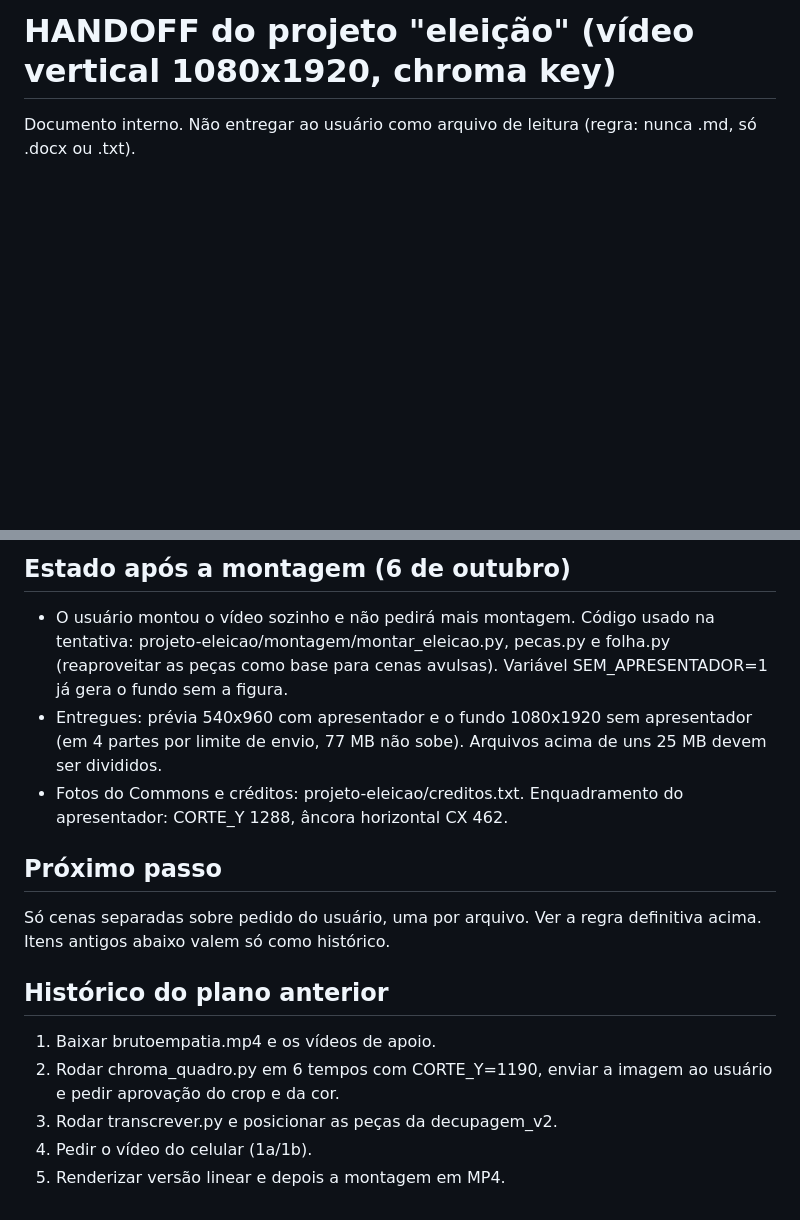
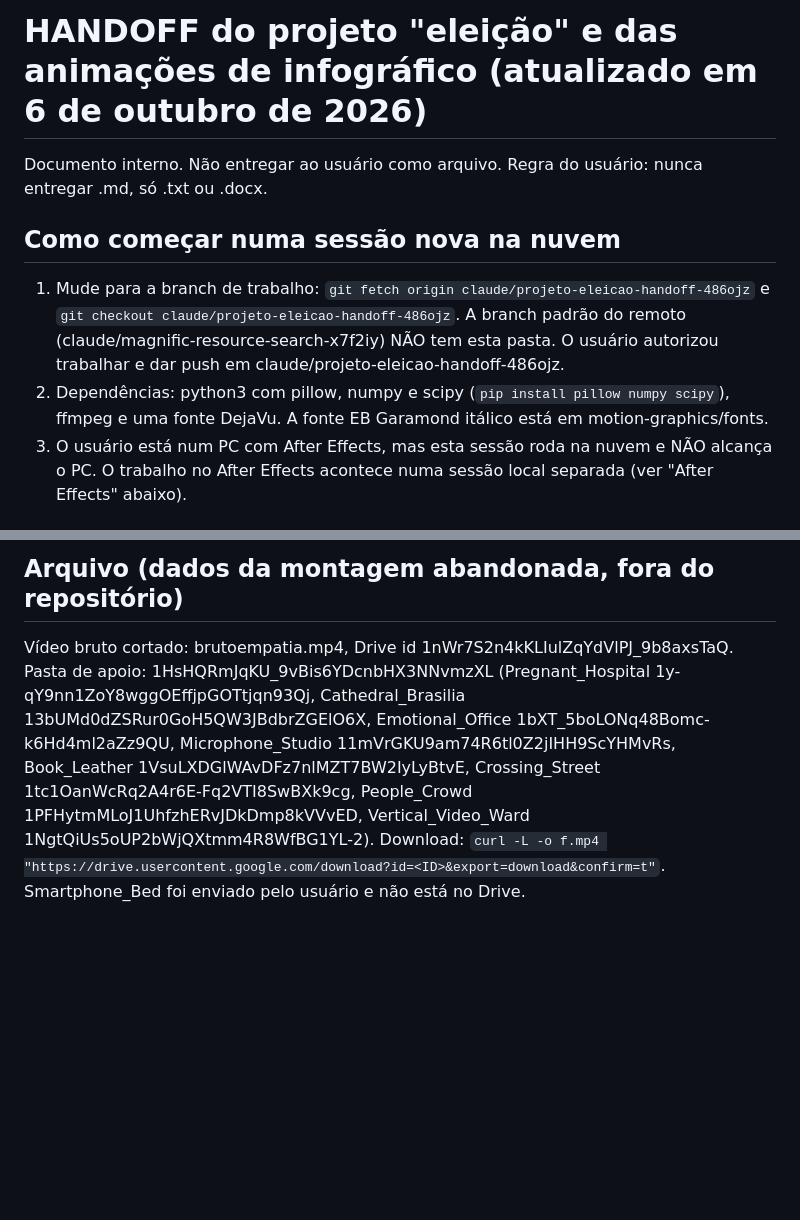
Before and after one commit to marcelozorza/claude, a Markdown page: projeto-eleicao/HANDOFF.md, 2 parts joined by grey strips. Drawn GitHub-style; blank space fills up the shorter version.

```diff
--- a/projeto-eleicao/HANDOFF.md
+++ b/projeto-eleicao/HANDOFF.md
@@ -1,5 +1,9 @@
-# HANDOFF do projeto "eleição" (vídeo vertical 1080x1920, chroma key)
+# HANDOFF do projeto "eleição" e das animações de infográfico (atualizado em 6 de outubro de 2026)
 
-Documento interno. Não entregar ao usuário como arquivo de leitura (regra: nunca .md, só .docx ou .txt).
+Documento interno. Não entregar ao usuário como arquivo. Regra do usuário: nunca entregar .md, só .txt ou .docx.
 
+## Como começar numa sessão nova na nuvem
+1. Mude para a branch de trabalho: `git fetch origin claude/projeto-eleicao-handoff-486ojz` e `git checkout claude/projeto-eleicao-handoff-486ojz`. A branch padrão do remoto (claude/magnific-resource-search-x7f2iy) NÃO tem esta pasta. O usuário autorizou trabalhar e dar push em claude/projeto-eleicao-handoff-486ojz.
+2. Dependências: python3 com pillow, numpy e scipy (`pip install pillow numpy scipy`), ffmpeg e uma fonte DejaVu. A fonte EB Garamond itálico está em motion-graphics/fonts.
+3. O usuário está num PC com After Effects, mas esta sessão roda na nuvem e NÃO alcança o PC. O trabalho no After Effects acontece numa sessão local separada (ver "After Effects" abaixo).
 
@@ -89,15 +72,3 @@ Baixar do Drive (arquivos compartilhados):
 
-## Estado após a montagem (6 de outubro)
-- O usuário montou o vídeo sozinho e não pedirá mais montagem. Código usado na tentativa: projeto-eleicao/montagem/montar_eleicao.py, pecas.py e folha.py (reaproveitar as peças como base para cenas avulsas). Variável SEM_APRESENTADOR=1 já gera o fundo sem a figura.
-- Entregues: prévia 540x960 com apresentador e o fundo 1080x1920 sem apresentador (em 4 partes por limite de envio, 77 MB não sobe). Arquivos acima de uns 25 MB devem ser divididos.
-- Fotos do Commons e créditos: projeto-eleicao/creditos.txt. Enquadramento do apresentador: CORTE_Y 1288, âncora horizontal CX 462.
-
-## Próximo passo
-Só cenas separadas sobre pedido do usuário, uma por arquivo. Ver a regra definitiva acima. Itens antigos abaixo valem só como histórico.
-
-## Histórico do plano anterior
-1. Baixar brutoempatia.mp4 e os vídeos de apoio.
-2. Rodar chroma_quadro.py em 6 tempos com CORTE_Y=1190, enviar a imagem ao usuário e pedir aprovação do crop e da cor.
-3. Rodar transcrever.py e posicionar as peças da decupagem_v2.
-4. Pedir o vídeo do celular (1a/1b).
-5. Renderizar versão linear e depois a montagem em MP4.
+## Arquivo (dados da montagem abandonada, fora do repositório)
+Vídeo bruto cortado: brutoempatia.mp4, Drive id 1nWr7S2n4kKLIulZqYdVlPJ_9b8axsTaQ. Pasta de apoio: 1HsHQRmJqKU_9vBis6YDcnbHX3NNvmzXL (Pregnant_Hospital 1y-qY9nn1ZoY8wggOEffjpGOTtjqn93Qj, Cathedral_Brasilia 13bUMd0dZSRur0GoH5QW3JBdbrZGElO6X, Emotional_Office 1bXT_5boLONq48Bomc-k6Hd4ml2aZz9QU, Microphone_Studio 11mVrGKU9am74R6tl0Z2jIHH9ScYHMvRs, Book_Leather 1VsuLXDGlWAvDFz7nlMZT7BW2IyLyBtvE, Crossing_Street 1tc1OanWcRq2A4r6E-Fq2VTI8SwBXk9cg, People_Crowd 1PFHytmMLoJ1UhfzhERvJDkDmp8kVVvED, Vertical_Video_Ward 1NgtQiUs5oUP2bWjQXtmm4R8WfBG1YL-2). Download: `curl -L -o f.mp4 "https://drive.usercontent.google.com/download?id=<ID>&export=download&confirm=t"`. Smartphone_Bed foi enviado pelo usuário e não está no Drive.
```
Also changed, not shown: other parts of projeto-eleicao/HANDOFF.md (+53 -74 lines), motion-graphics/HANDOFF.md (+3 -0 lines).
